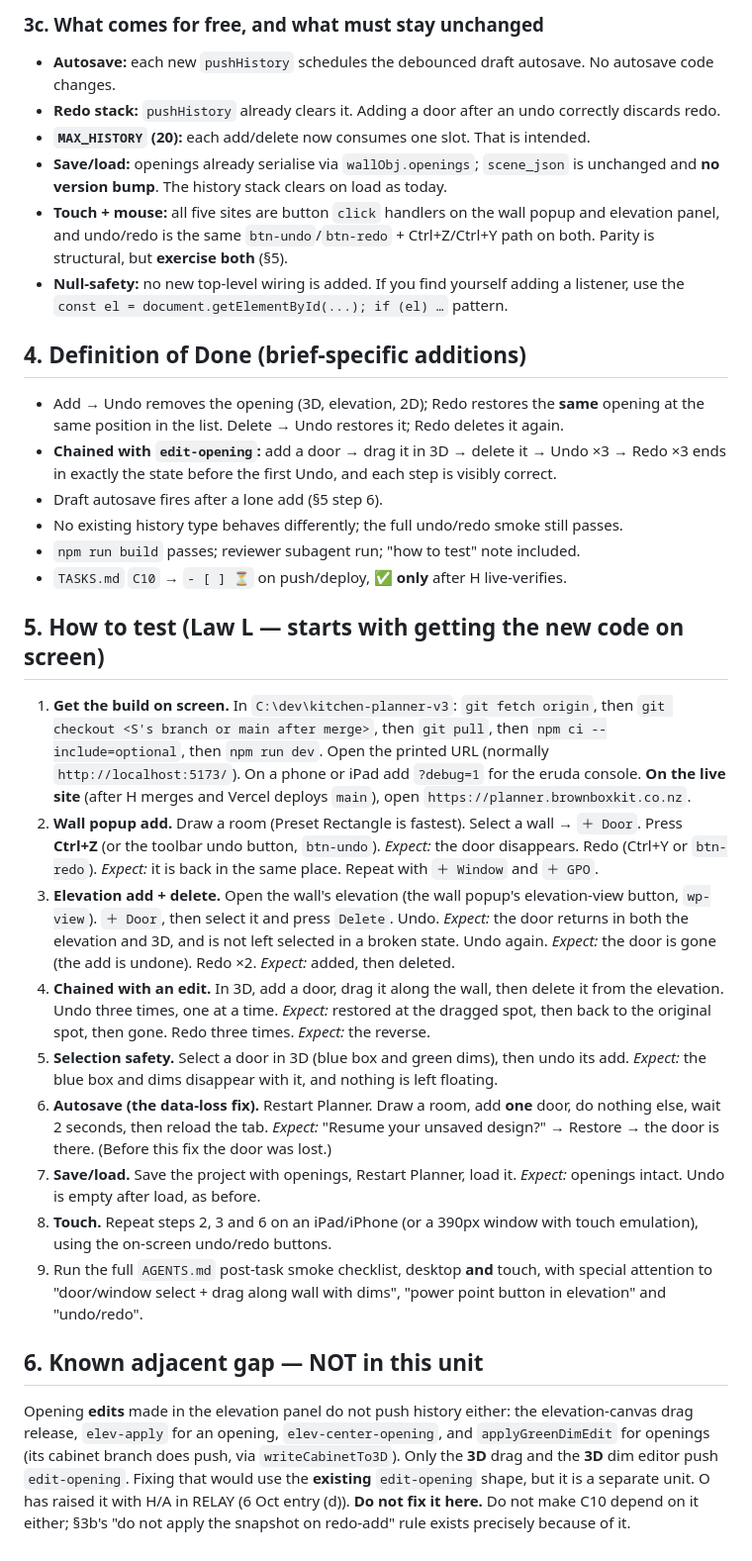
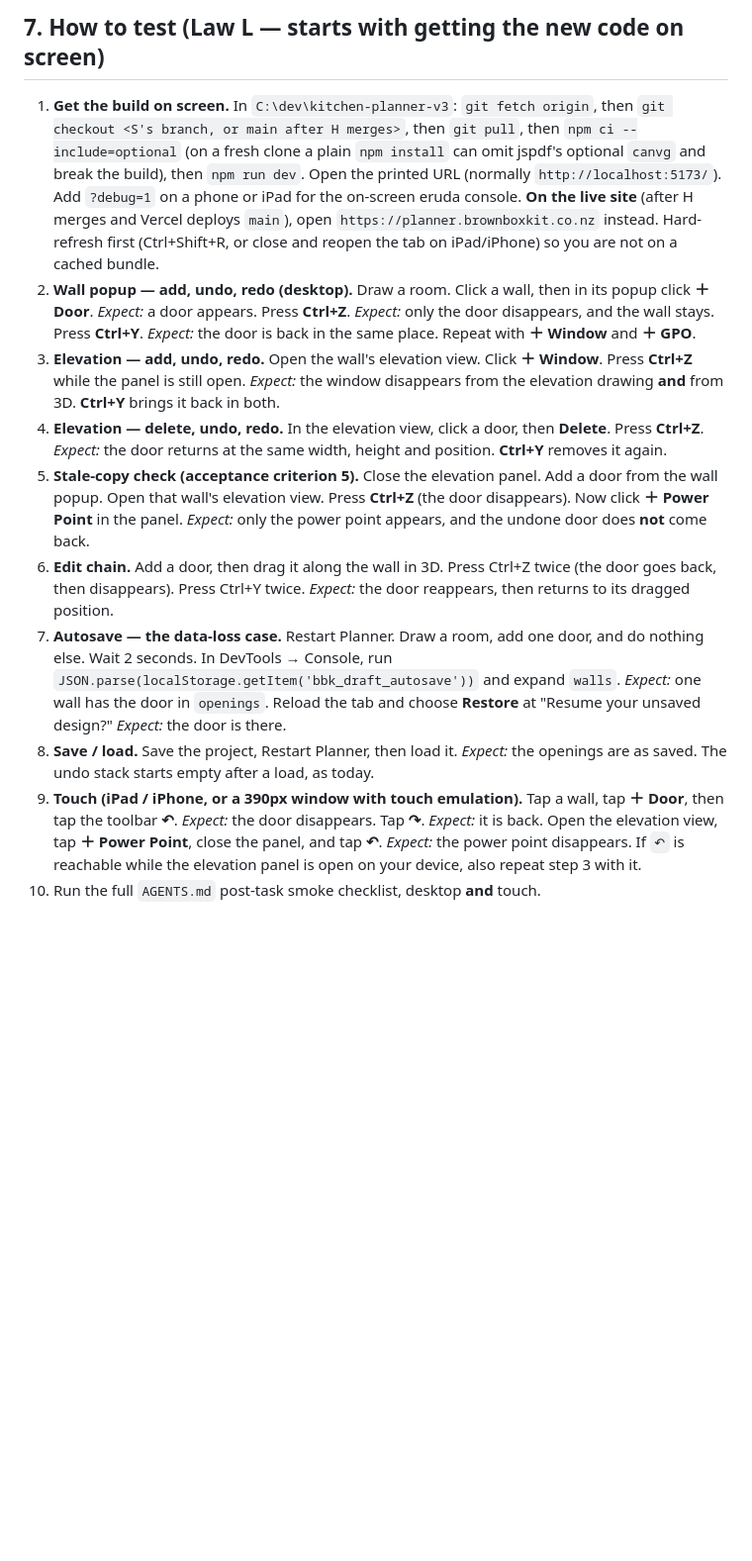
Before and after one commit to brandonlee-ct/kitchen-planner-v3, a Markdown page: briefs/C10-opening-history.md, the part around one of its changes. Shown at 99% size. Rendered like a GitHub page; blank space fills up the shorter version.

```diff
--- a/briefs/C10-opening-history.md
+++ b/briefs/C10-opening-history.md
@@ -149,62 +183,40 @@ wall's opening meshes and rebuilding them (dispose pattern intact).
-### 3c. What comes for free, and what must stay unchanged
-
-- **Autosave:** each new `pushHistory` schedules the debounced draft autosave. No autosave code changes.
-- **Redo stack:** `pushHistory` already clears it. Adding a door after an undo correctly discards redo.
-- **`MAX_HISTORY` (20):** each add/delete now consumes one slot. That is intended.
-- **Save/load:** openings already serialise via `wallObj.openings`; `scene_json` is unchanged and **no
-  version bump**. The history stack clears on load as today.
-- **Touch + mouse:** all five sites are button `click` handlers on the wall popup and elevation panel,
-  and undo/redo is the same `btn-undo`/`btn-redo` + Ctrl+Z/Ctrl+Y path on both. Parity is structural,
-  but **exercise both** (§5).
-- **Null-safety:** no new top-level wiring is added. If you find yourself adding a listener, use the
-  `const el = document.getElementById(...); if (el) …` pattern.
-
-## 4. Definition of Done (brief-specific additions)
-
-- Add → Undo removes the opening (3D, elevation, 2D); Redo restores the **same** opening at the same
-  position in the list. Delete → Undo restores it; Redo deletes it again.
-- **Chained with `edit-opening`:** add a door → drag it in 3D → delete it → Undo ×3 → Redo ×3 ends
-  in exactly the state before the first Undo, and each step is visibly correct.
-- Draft autosave fires after a lone add (§5 step 6).
-- No existing history type behaves differently; the full undo/redo smoke still passes.
-- `npm run build` passes; reviewer subagent run; "how to test" note included.
-- `TASKS.md` `C10` → `- [ ] ⏳` on push/deploy, ✅ **only** after H live-verifies.
-
-## 5. How to test (Law L — starts with getting the new code on screen)
+## 7. How to test (Law L — starts with getting the new code on screen)
 
 1. **Get the build on screen.** In `C:\dev\kitchen-planner-v3`: `git fetch origin`, then
-   `git checkout <S's branch or main after merge>`, then `git pull`, then `npm ci --include=optional`,
-   then `npm run dev`. Open the printed URL (normally `http://localhost:5173/`). On a phone or iPad add
-   `?debug=1` for the eruda console. **On the live site** (after H merges and Vercel deploys `main`),
-   open `https://planner.brownboxkit.co.nz`.
-2. **Wall popup add.** Draw a room (Preset Rectangle is fastest). Select a wall → `＋ Door`. Press
-   **Ctrl+Z** (or the toolbar undo button, `btn-undo`). *Expect:* the door disappears. Redo (Ctrl+Y or
-   `btn-redo`). *Expect:* it is back
-   in the same place. Repeat with `＋ Window` and `＋ GPO`.
-3. **Elevation add + delete.** Open the wall's elevation (the wall popup's elevation-view button, `wp-view`). `＋ Door`, then
-   select it and press `Delete`. Undo. *Expect:* the door returns in both the elevation and 3D, and is
-   not left selected in a broken state. Undo again. *Expect:* the door is gone (the add is undone).
-   Redo ×2. *Expect:* added, then deleted.
-4. **Chained with an edit.** In 3D, add a door, drag it along the wall, then delete it from the
-   elevation. Undo three times, one at a time. *Expect:* restored at the dragged spot, then back to the
-   original spot, then gone. Redo three times. *Expect:* the reverse.
-5. **Selection safety.** Select a door in 3D (blue box and green dims), then undo its add. *Expect:* the
-   blue box and dims disappear with it, and nothing is left floating.
-6. **Autosave (the data-loss fix).** Restart Planner. Draw a room, add **one** door, do nothing else,
-   wait 2 seconds, then reload the tab. *Expect:* "Resume your unsaved design?" → Restore → the door is
-   there. (Before this fix the door was lost.)
-7. **Save/load.** Save the project with openings, Restart Planner, load it. *Expect:* openings intact.
-   Undo is empty after load, as before.
-8. **Touch.** Repeat steps 2, 3 and 6 on an iPad/iPhone (or a 390px window with touch emulation), using
-   the on-screen undo/redo buttons.
-9. Run the full `AGENTS.md` post-task smoke checklist, desktop **and** touch, with special attention to
-   "door/window select + drag along wall with dims", "power point button in elevation" and "undo/redo".
-
-## 6. Known adjacent gap — NOT in this unit
-
-Opening **edits** made in the elevation panel do not push history either: the elevation-canvas drag
-release, `elev-apply` for an opening, `elev-center-opening`, and `applyGreenDimEdit` for openings
-(its cabinet branch does push, via `writeCabinetTo3D`). Only the **3D** drag and the **3D** dim editor
-push `edit-opening`. Fixing that would use the **existing** `edit-opening` shape, but it is a separate
-unit. O has raised it with H/A in RELAY (6 Oct entry (d)). **Do not fix it here.** Do not make C10
-depend on it either; §3b's "do not apply the snapshot on redo-add" rule exists precisely because of it.
+   `git checkout <S's branch, or main after H merges>`, then `git pull`, then
+   `npm ci --include=optional` (on a fresh clone a plain `npm install` can omit jspdf's optional
+   `canvg` and break the build), then `npm run dev`. Open the printed URL (normally
+   `http://localhost:5173/`). Add `?debug=1` on a phone or iPad for the on-screen eruda console.
+   **On the live site** (after H merges and Vercel deploys `main`), open
+   `https://planner.brownboxkit.co.nz` instead. Hard-refresh first (Ctrl+Shift+R, or close and
+   reopen the tab on iPad/iPhone) so you are not on a cached bundle.
+2. **Wall popup — add, undo, redo (desktop).** Draw a room. Click a wall, then in its popup click
+   **＋ Door**. *Expect:* a door appears. Press **Ctrl+Z**. *Expect:* only the door disappears, and
+   the wall stays. Press **Ctrl+Y**. *Expect:* the door is back in the same place. Repeat with
+   **＋ Window** and **＋ GPO**.
+3. **Elevation — add, undo, redo.** Open the wall's elevation view. Click **＋ Window**. Press
+   **Ctrl+Z** while the panel is still open. *Expect:* the window disappears from the elevation
+   drawing **and** from 3D. **Ctrl+Y** brings it back in both.
+4. **Elevation — delete, undo, redo.** In the elevation view, click a door, then **Delete**. Press
+   **Ctrl+Z**. *Expect:* the door returns at the same width, height and position. **Ctrl+Y**
+   removes it again.
+5. **Stale-copy check (acceptance criterion 5).** Close the elevation panel. Add a door from the wall
+   popup. Open that wall's elevation view. Press **Ctrl+Z** (the door disappears). Now click
+   **＋ Power Point** in the panel. *Expect:* only the power point appears, and the undone door does
+   **not** come back.
+6. **Edit chain.** Add a door, then drag it along the wall in 3D. Press Ctrl+Z twice (the door goes
+   back, then disappears). Press Ctrl+Y twice. *Expect:* the door reappears, then returns to its
+   dragged position.
+7. **Autosave — the data-loss case.** Restart Planner. Draw a room, add one door, and do nothing
+   else. Wait 2 seconds. In DevTools → Console, run
+   `JSON.parse(localStorage.getItem('bbk_draft_autosave'))` and expand `walls`. *Expect:* one wall
+   has the door in `openings`. Reload the tab and choose **Restore** at "Resume your unsaved design?"
+   *Expect:* the door is there.
+8. **Save / load.** Save the project, Restart Planner, then load it. *Expect:* the openings are as
+   saved. The undo stack starts empty after a load, as today.
+9. **Touch (iPad / iPhone, or a 390px window with touch emulation).** Tap a wall, tap **＋ Door**,
+   then tap the toolbar **↶**. *Expect:* the door disappears. Tap **↷**. *Expect:* it is back. Open
+   the elevation view, tap **＋ Power Point**, close the panel, and tap **↶**. *Expect:* the power
+   point disappears. If `↶` is reachable while the elevation panel is open on your device, also
+   repeat step 3 with it.
+10. Run the full `AGENTS.md` post-task smoke checklist, desktop **and** touch.
```
Also changed, not shown: other parts of briefs/C10-opening-history.md (+138 -104 lines), RELAY.md (+12 -0 lines), TASKS.md (+1 -1 lines).
